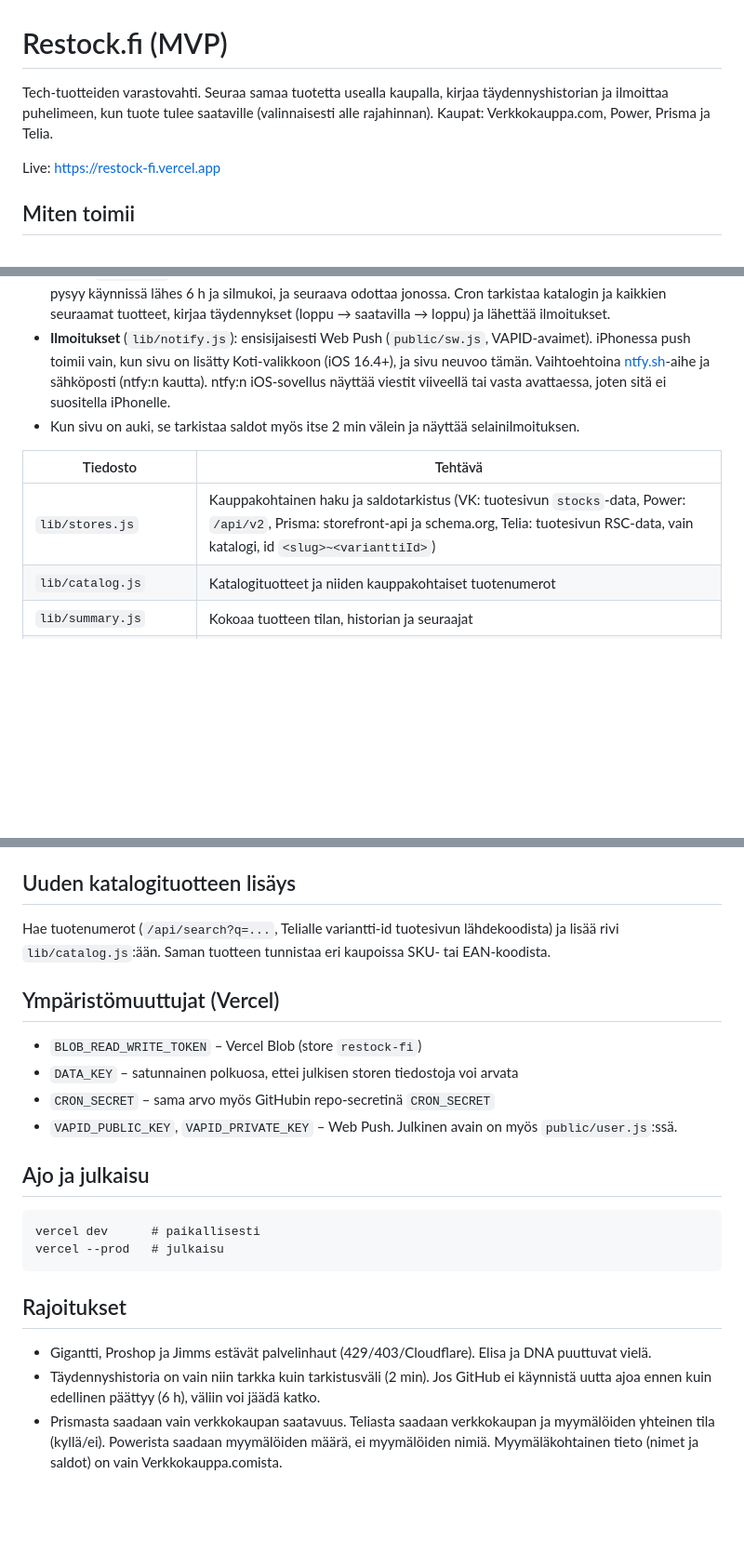
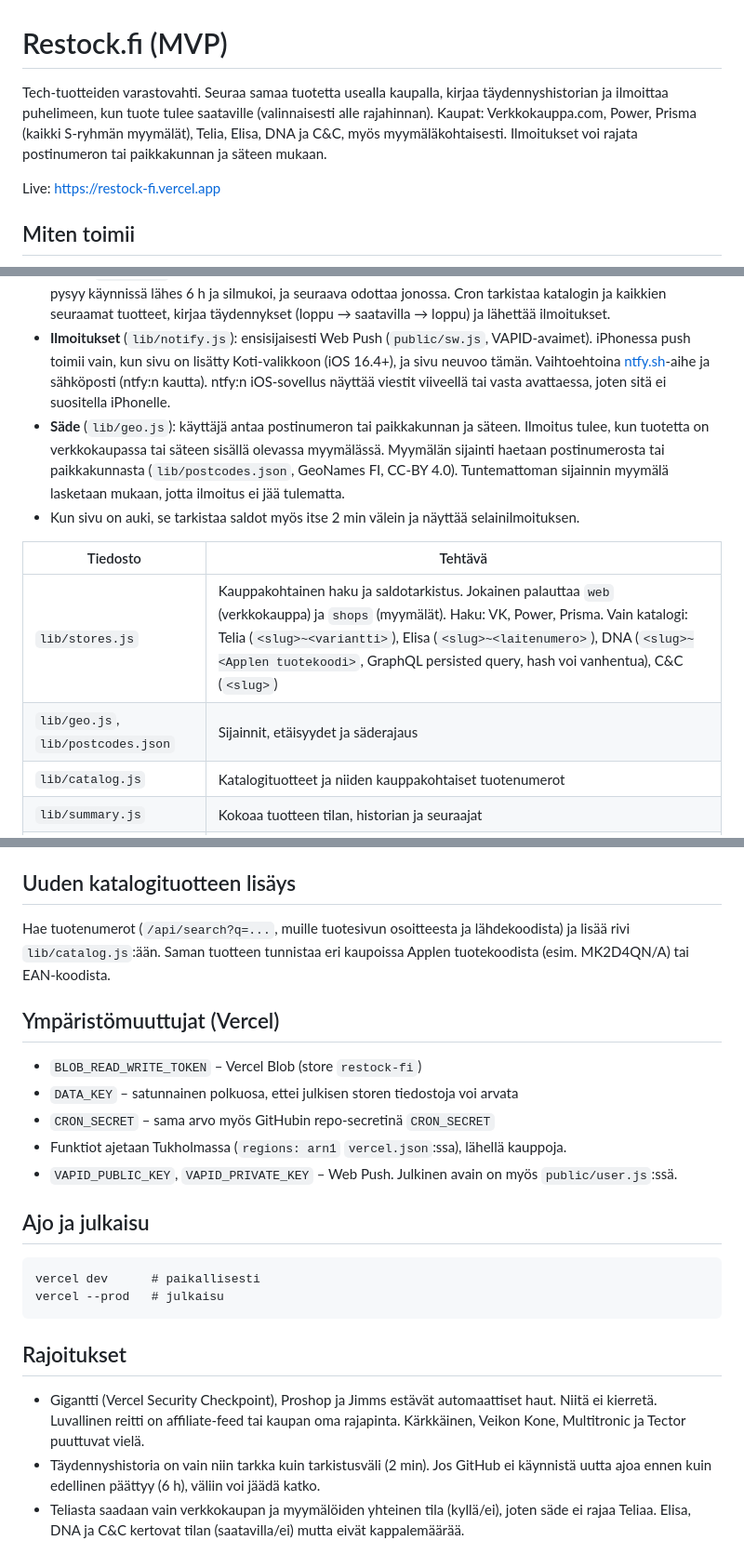
Before and after one commit to grekulanssi/restock-fi, a Markdown page: README.md, 3 parts joined by grey strips. Shown at 93% size. Drawn GitHub-style; blank space fills up the shorter version.

Commit message:
README: myymäläsaldot, säde ja uudet kaupat
Co-Authored-By: Claude Opus 5.5 <noreply@anthropic.com>

```diff
--- a/README.md
+++ b/README.md
@@ -1,6 +1,6 @@
 # Restock.fi (MVP)
 
-Tech-tuotteiden varastovahti. Seuraa samaa tuotetta usealla kaupalla, kirjaa täydennyshistorian ja ilmoittaa puhelimeen, kun tuote tulee saataville (valinnaisesti alle rajahinnan). Kaupat: Verkkokauppa.com, Power, Prisma ja Telia.
+Tech-tuotteiden varastovahti. Seuraa samaa tuotetta usealla kaupalla, kirjaa täydennyshistorian ja ilmoittaa puhelimeen, kun tuote tulee saataville (valinnaisesti alle rajahinnan). Kaupat: Verkkokauppa.com, Power, Prisma (kaikki S-ryhmän myymälät), Telia, Elisa, DNA ja C&C, myös myymäläkohtaisesti. Ilmoitukset voi rajata postinumeron tai paikkakunnan ja säteen mukaan.
 
 Live: https://restock-fi.vercel.app
 
@@ -11,11 +11,13 @@ Live: https://restock-fi.vercel.app
 - Kirjautumista ei ole. Selain luo käyttäjäavaimen, ja linkillä `/?u=<avain>` saman listan saa auki toisella laitteella.
 - **Taustatarkistus**: GitHub Actions (`.github/workflows/check.yml`, julkinen repo, joten minuutit ovat ilmaisia) kutsuu `/api/cron`-osoitetta 2 min välein. GitHub ajaa ajastetut työt usein tuntien viiveellä, joten yksi ajo pysyy käynnissä lähes 6 h ja silmukoi, ja seuraava odottaa jonossa. Cron tarkistaa katalogin ja kaikkien seuraamat tuotteet, kirjaa täydennykset (loppu → saatavilla → loppu) ja lähettää ilmoitukset.
 - **Ilmoitukset** (`lib/notify.js`): ensisijaisesti Web Push (`public/sw.js`, VAPID-avaimet). iPhonessa push toimii vain, kun sivu on lisätty Koti-valikkoon (iOS 16.4+), ja sivu neuvoo tämän. Vaihtoehtoina [ntfy.sh](https://ntfy.sh)-aihe ja sähköposti (ntfy:n kautta). ntfy:n iOS-sovellus näyttää viestit viiveellä tai vasta avattaessa, joten sitä ei suositella iPhonelle.
+- **Säde** (`lib/geo.js`): käyttäjä antaa postinumeron tai paikkakunnan ja säteen. Ilmoitus tulee, kun tuotetta on verkkokaupassa tai säteen sisällä olevassa myymälässä. Myymälän sijainti haetaan postinumerosta tai paikkakunnasta (`lib/postcodes.json`, GeoNames FI, CC-BY 4.0). Tuntemattoman sijainnin myymälä lasketaan mukaan, jotta ilmoitus ei jää tulematta.
 - Kun sivu on auki, se tarkistaa saldot myös itse 2 min välein ja näyttää selainilmoituksen.
 
 | Tiedosto | Tehtävä |
 |---|---|
-| `lib/stores.js` | Kauppakohtainen haku ja saldotarkistus (VK: tuotesivun `stocks`-data, Power: `/api/v2`, Prisma: storefront-api ja schema.org, Telia: tuotesivun RSC-data, vain katalogi, id `<slug>~<varianttiId>`) |
+| `lib/stores.js` | Kauppakohtainen haku ja saldotarkistus. Jokainen palauttaa `web` (verkkokauppa) ja `shops` (myymälät). Haku: VK, Power, Prisma. Vain katalogi: Telia (`<slug>~<variantti>`), Elisa (`<slug>~<laitenumero>`), DNA (`<slug>~<Applen tuotekoodi>`, GraphQL persisted query, hash voi vanhentua), C&C (`<slug>`) |
+| `lib/geo.js`, `lib/postcodes.json` | Sijainnit, etäisyydet ja säderajaus |
 | `lib/catalog.js` | Katalogituotteet ja niiden kauppakohtaiset tuotenumerot |
 | `lib/summary.js` | Kokoaa tuotteen tilan, historian ja seuraajat |
 | `lib/db.js` | Vercel Blob: `users.json` (seurannat), `state.json` (viimeisin tila), `events.json` (täydennykset, 90 pv) |
@@ -32,13 +34,14 @@ Blobin CDN voi palauttaa noin minuutin vanhaa dataa. Siksi `user.js` pitää seu
 
 ## Uuden katalogituotteen lisäys
 
-Hae tuotenumerot (`/api/search?q=...`, Telialle variantti-id tuotesivun lähdekoodista) ja lisää rivi `lib/catalog.js`:ään. Saman tuotteen tunnistaa eri kaupoissa SKU- tai EAN-koodista.
+Hae tuotenumerot (`/api/search?q=...`, muille tuotesivun osoitteesta ja lähdekoodista) ja lisää rivi `lib/catalog.js`:ään. Saman tuotteen tunnistaa eri kaupoissa Applen tuotekoodista (esim. MK2D4QN/A) tai EAN-koodista.
 
 ## Ympäristömuuttujat (Vercel)
 
 - `BLOB_READ_WRITE_TOKEN` – Vercel Blob (store `restock-fi`)
 - `DATA_KEY` – satunnainen polkuosa, ettei julkisen storen tiedostoja voi arvata
 - `CRON_SECRET` – sama arvo myös GitHubin repo-secretinä `CRON_SECRET`
+- Funktiot ajetaan Tukholmassa (`regions: arn1` `vercel.json`:ssa), lähellä kauppoja.
 - `VAPID_PUBLIC_KEY`, `VAPID_PRIVATE_KEY` – Web Push. Julkinen avain on myös `public/user.js`:ssä.
 
 ## Ajo ja julkaisu
@@ -50,6 +53,6 @@ vercel --prod   # julkaisu
 
 ## Rajoitukset
 
-- Gigantti, Proshop ja Jimms estävät palvelinhaut (429/403/Cloudflare). Elisa ja DNA puuttuvat vielä.
+- Gigantti (Vercel Security Checkpoint), Proshop ja Jimms estävät automaattiset haut. Niitä ei kierretä. Luvallinen reitti on affiliate-feed tai kaupan oma rajapinta. Kärkkäinen, Veikon Kone, Multitronic ja Tector puuttuvat vielä.
 - Täydennyshistoria on vain niin tarkka kuin tarkistusväli (2 min). Jos GitHub ei käynnistä uutta ajoa ennen kuin edellinen päättyy (6 h), väliin voi jäädä katko.
-- Prismasta saadaan vain verkkokaupan saatavuus. Teliasta saadaan verkkokaupan ja myymälöiden yhteinen tila (kyllä/ei). Powerista saadaan myymälöiden määrä, ei myymälöiden nimiä. Myymäläkohtainen tieto (nimet ja saldot) on vain Verkkokauppa.comista.
+- Teliasta saadaan vain verkkokaupan ja myymälöiden yhteinen tila (kyllä/ei), joten säde ei rajaa Teliaa. Elisa, DNA ja C&C kertovat tilan (saatavilla/ei) mutta eivät kappalemäärää.
```
